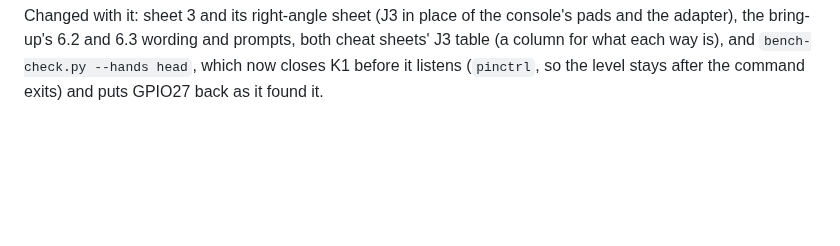
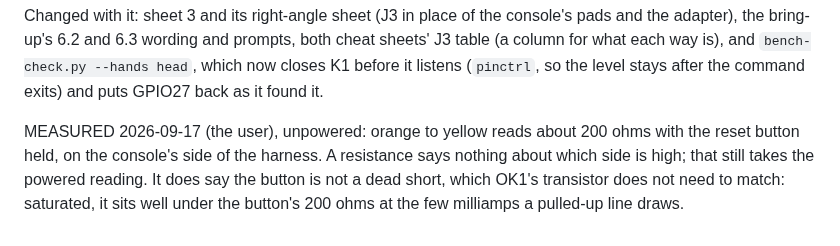
Before and after one commit to tinymachines/nes-bench, a Markdown page: docs/procedures/2026-09-13-breadboard-qa.md, the part around the change. Drawn GitHub-style; blank space fills up the shorter version.

Commit message:
Reset button: about 200 ohms held across orange and yellow, unpowered
Co-Authored-By: Claude Opus 5 (1M context) <noreply@anthropic.com>

```diff
--- a/docs/procedures/2026-09-13-breadboard-qa.md
+++ b/docs/procedures/2026-09-13-breadboard-qa.md
@@ -633,3 +633,10 @@ prompts, both cheat sheets' J3 table (a column for what each way is), and
 `bench-check.py --hands head`, which now closes K1 before it listens
 (`pinctrl`, so the level stays after the command exits) and puts GPIO27
 back as it found it.
+
+MEASURED 2026-09-17 (the user), unpowered: orange to yellow reads about
+200 ohms with the reset button held, on the console's side of the harness.
+A resistance says nothing about which side is high; that still takes the
+powered reading. It does say the button is not a dead short, which OK1's
+transistor does not need to match: saturated, it sits well under the
+button's 200 ohms at the few milliamps a pulled-up line draws.
```
